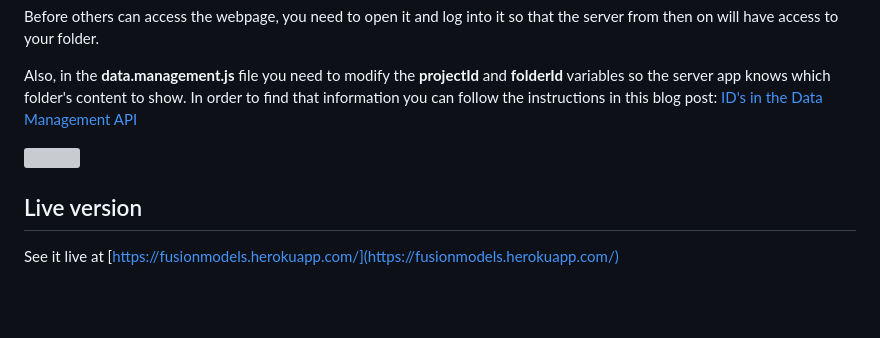
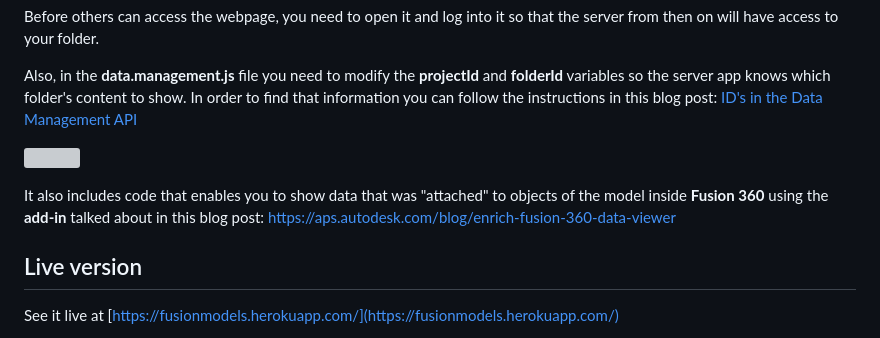
Before and after one commit to adamenagy/models-website, a Markdown page: README.md, the part around the change. GitHub-like rendering; blank space fills up the shorter version; grey boxes are pictures that could not be loaded.

```diff
--- a/README.md
+++ b/README.md
@@ -18,6 +18,9 @@ Before others can access the webpage, you need to open it and log into it so tha
 Also, in the **data.management.js** file you need to modify the **projectId** and **folderId** variables so the server app knows which folder's content to show. In order to find that information you can follow the instructions in this blog post: [ID's in the Data Management API](https://forge.autodesk.com/blog/ids-data-management-api)
 
 ![](www/img/indexpage.png)
+
+It also includes code that enables you to show data that was "attached" to objects of the model inside **Fusion 360** using the **add-in** talked about in this blog post:
+https://aps.autodesk.com/blog/enrich-fusion-360-data-viewer
 
 ## Live version
 
```
